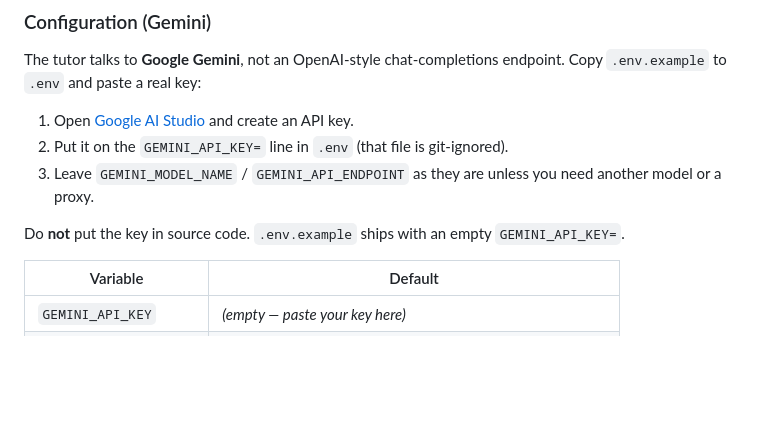
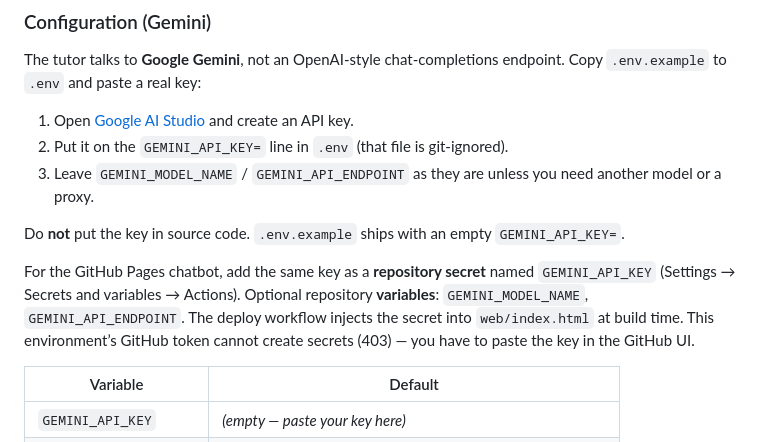
Before and after one commit to CALCLUY/chatbot-2bac, a Markdown page: README.md, the part around the change. Drawn GitHub-style; blank space fills up the shorter version.

Commit message:
Document how to set GEMINI_API_KEY as a GitHub Actions secret.
Co-authored-by: arena-agent <297053741+arena-agent@users.noreply.github.com>

```diff
--- a/README.md
+++ b/README.md
@@ -255,6 +255,13 @@ endpoint. Copy `.env.example` to `.env` and paste a real key:
 Do **not** put the key in source code. `.env.example` ships with an empty
 `GEMINI_API_KEY=`.
 
+For the GitHub Pages chatbot, add the same key as a **repository secret**
+named `GEMINI_API_KEY` (Settings → Secrets and variables → Actions). Optional
+repository **variables**: `GEMINI_MODEL_NAME`, `GEMINI_API_ENDPOINT`. The
+deploy workflow injects the secret into `web/index.html` at build time. This
+environment’s GitHub token cannot create secrets (403) — you have to paste
+the key in the GitHub UI.
+
 | Variable | Default |
 |---|---|
 | `GEMINI_API_KEY` | *(empty — paste your key here)* |
```
